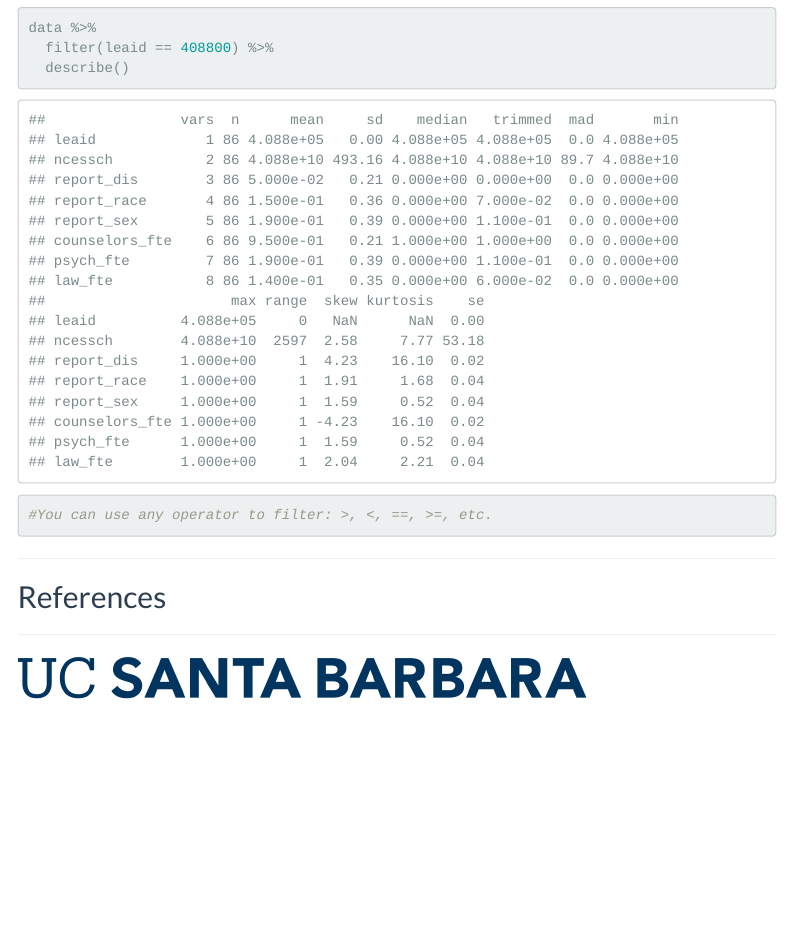
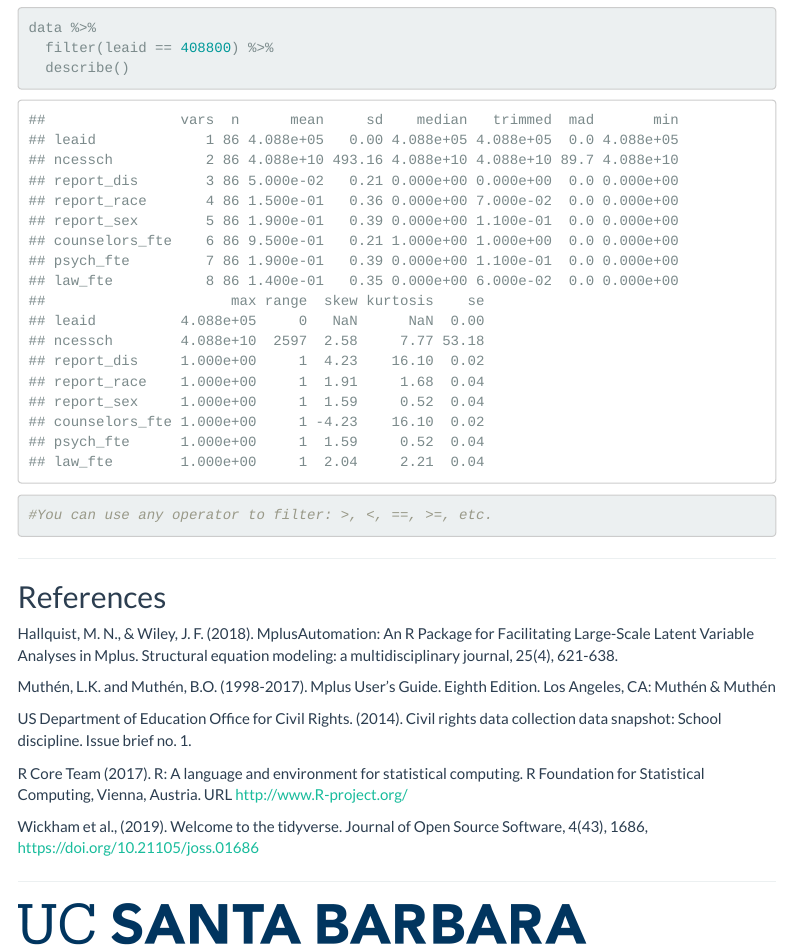
Before and after one commit to dinanajiarch/intro_to_rstudio, an R Markdown document (intro_to_rstudio.Rmd): the page in a window 1100 px wide, from 4810 px down before the commit and from 4830 px down after it, so that both start at the same text. The pictures show the output file intro_to_rstudio.html that the author committed with the source, opened offline; menus at the side of the page are left out.

Commit message:
added pdf, readme

````diff
--- a/intro_to_rstudio.Rmd
+++ b/intro_to_rstudio.Rmd
@@ -20,12 +20,14 @@ htmltools::img(src = knitr::image_uri(file.path("images/immerse_hex.png")),
                style = 'position:absolute; top:0; right:0; padding:10px;',
                width ="250",
                height ="193")
+
 ```
 
 ```{r setup, include=FALSE}
 knitr::opts_chunk$set(echo = TRUE,
                       warning = FALSE,
                       message = FALSE) #Here, I have made it so that when you knit your .rmd, warnings and messages will not show up in the html markdown.
+options(scipen=0)
 ```
 
 ------------------------------------------------------------------------
@@ -208,6 +210,16 @@ data %>%
 
 ## References
 
+Hallquist, M. N., & Wiley, J. F. (2018). MplusAutomation: An R Package for Facilitating Large-Scale Latent Variable Analyses in Mplus. Structural equation modeling: a multidisciplinary journal, 25(4), 621-638.
+
+Muthén, L.K. and Muthén, B.O. (1998-2017). Mplus User's Guide. Eighth Edition. Los Angeles, CA: Muthén & Muthén
+
+US Department of Education Office for Civil Rights. (2014). Civil rights data collection data snapshot: School discipline. Issue brief no. 1.
+
+R Core Team (2017). R: A language and environment for statistical computing. R Foundation for Statistical Computing, Vienna, Austria. URL http://www.R-project.org/
+
+Wickham et al., (2019). Welcome to the tidyverse. Journal of Open Source Software, 4(43), 1686, https://doi.org/10.21105/joss.01686
+
 ------------------------------------------------------------------------
 
 ![](images/UCSB_Navy_mark.png){width="75%"}
````
Also changed, not shown: README.md, intro_to_rstudio.html, intro_to_rstudio.pdf (added), 1 other file.
